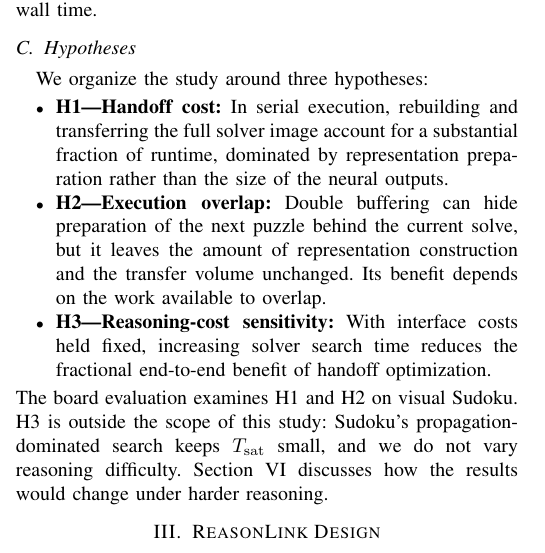
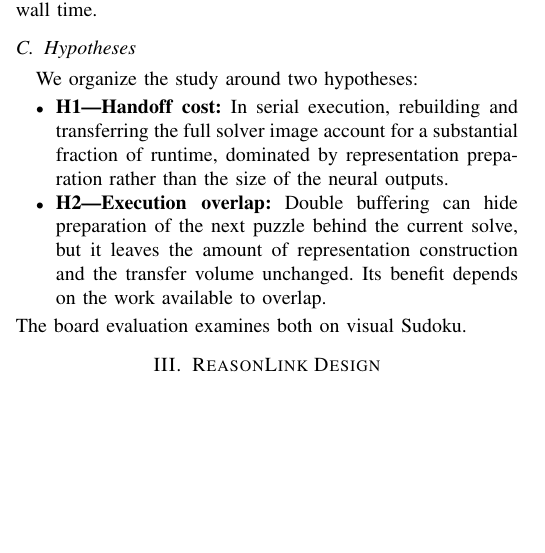
Before and after one commit to AaronCherian404/ReasonLink, a LaTeX paper (Project Updates/Final Paper/neural-symbolic-final.tex, which reads Project Updates/Final Paper/sections/background.tex): part of one column of page 2 of 7, cut so that both start at the same text, the shorter picture padded with empty space. Compiled offline with pdfLaTeX; a missing font is replaced by an installed copy or a similar font; a LaTeX package or settings file that is missing is left out.

Commit message:
Final paper: remove H3 (two hypotheses)
Co-Authored-By: Claude Opus 5.5 <noreply@anthropic.com>

```diff
--- a/Project Updates/Final Paper/sections/background.tex
+++ b/Project Updates/Final Paper/sections/background.tex
@@ -31,14 +31,13 @@ R=\frac{T_{\mathrm{wall}}-\sum_i T_{\mathrm{nn},i}-\sum_i T_{\mathrm{sat},i}}
 Overlapping neural and solver execution can make their cumulative durations exceed wall time, yielding $R<0$. The residual reflects both execution overlap and overhead outside the measured stages; end-to-end performance comparisons use wall time.
 
 \subsection{Hypotheses}
-We organize the study around three hypotheses:
+We organize the study around two hypotheses:
 \begin{itemize}
 \item \textbf{H1---Handoff cost:} In serial execution, rebuilding and transferring the full solver image account for a substantial fraction of runtime, dominated by representation preparation rather than the size of the neural outputs.
 \item \textbf{H2---Execution overlap:} Double buffering can hide preparation of the next puzzle behind the current solve, but it leaves the amount of representation construction and the transfer volume unchanged. Its benefit depends on the work available to overlap.
-\item \textbf{H3---Reasoning-cost sensitivity:} With interface costs held fixed, increasing solver search time reduces the fractional end-to-end benefit of handoff optimization.
 \end{itemize}
-The board evaluation examines H1 and H2 on visual Sudoku. H3 is outside the scope of this study: Sudoku's propagation-dominated search keeps $T_{\mathrm{sat}}$ small, and we do not vary reasoning difficulty. Section~\ref{sec:discussion} discusses how the results would change under harder reasoning.
+The board evaluation examines both on visual Sudoku.
 
-% TODO (for later): \draftnote{Add a dedicated related-work section comparing accelerator-interface systems such as DMX and AccelFlow, neurosymbolic architectures, and incremental SAT/state-reuse techniques. Distinguish new mechanisms from those inherited from SAT-Accel and identify the specific contribution beyond existing conversion and reuse mechanisms. Test H3.}
+% TODO (for later): \draftnote{Add a dedicated related-work section comparing accelerator-interface systems such as DMX and AccelFlow, neurosymbolic architectures, and incremental SAT/state-reuse techniques. Distinguish new mechanisms from those inherited from SAT-Accel and identify the specific contribution beyond existing conversion and reuse mechanisms.}
 
 % TODO (for later): \draftnote{Evaluate a range of workloads beyond Sudoku, including autonomous-driving tasks combining neural perception and symbolic reasoning. For each, define neural outputs, symbolic inputs, reusable constraints, correctness criteria, and the required accelerator support.}
```
Also changed, not shown: Project Updates/Final Paper/README.md.
